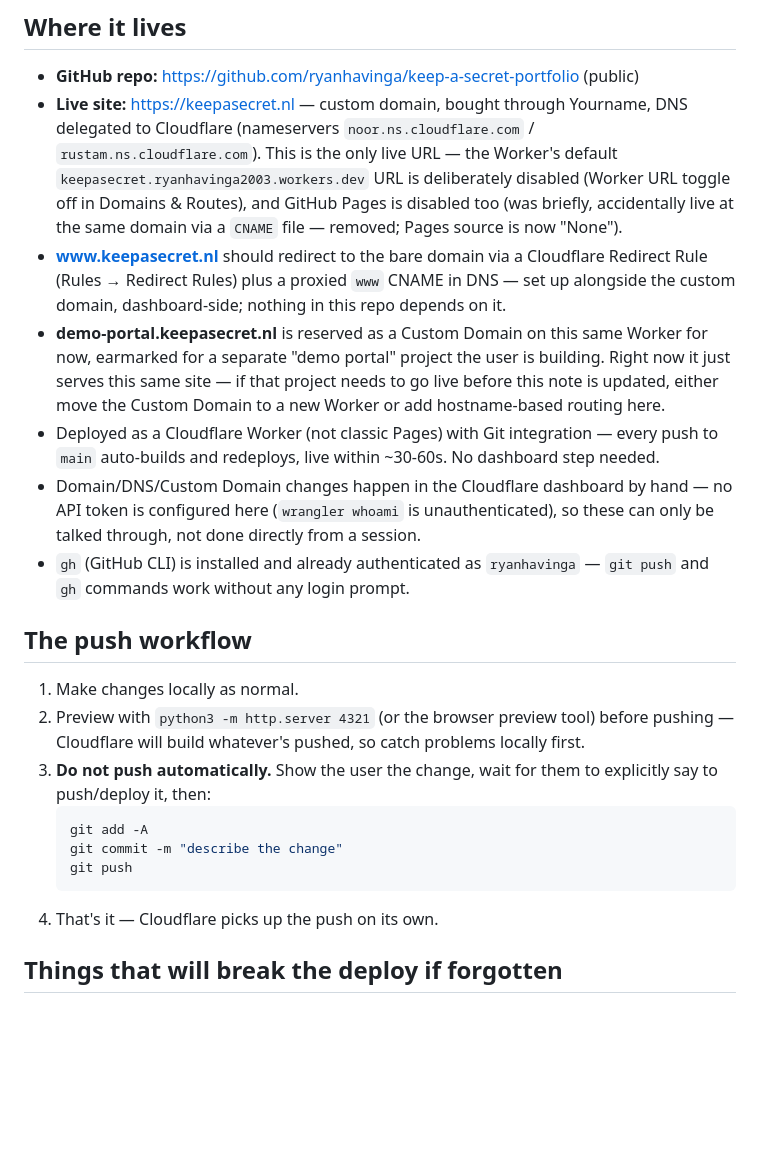
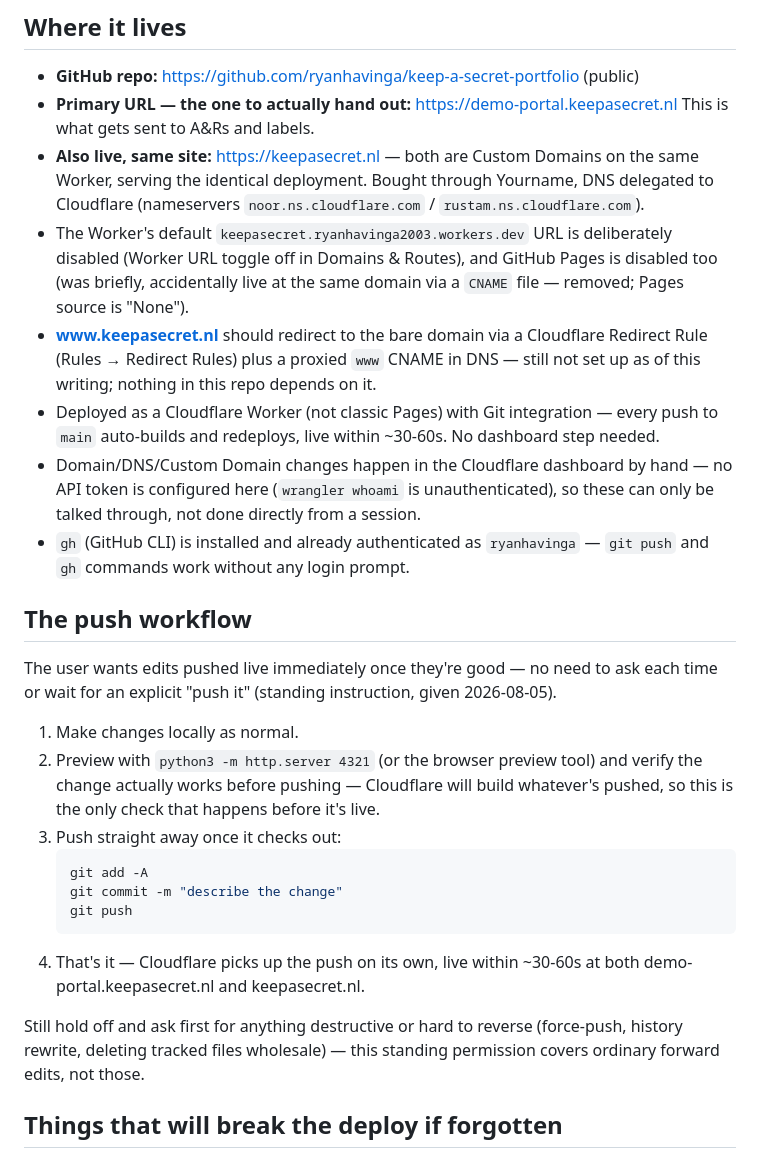
Before and after one commit to ryanhavinga/keep-a-secret-portfolio, a Markdown page: CLAUDE.md, the part around the change. Drawn GitHub-style; blank space fills up the shorter version.

Commit message:
Set demo-portal.keepasecret.nl as primary URL, adopt push-on-verify workflow
demo-portal.keepasecret.nl is what actually goes out to A&Rs/labels —
it's the site we've already built, not a separate project, just a
second Custom Domain on the same Worker. Confirmed live (200, correct
title) alongside keepasecret.nl.

Also updates the push workflow: user wants changes pushed live as
soon as they're verified working, not held for an explicit go-ahead
each time.

````diff
--- a/CLAUDE.md
+++ b/CLAUDE.md
@@ -5,19 +5,17 @@ This site is live and connected to GitHub + Cloudflare. Read this before making
 ## Where it lives
 
 - **GitHub repo:** https://github.com/ryanhavinga/keep-a-secret-portfolio (public)
-- **Live site:** https://keepasecret.nl — custom domain, bought through Yourname, DNS
-  delegated to Cloudflare (nameservers `noor.ns.cloudflare.com` / `rustam.ns.cloudflare.com`).
-  This is the only live URL — the Worker's default `keepasecret.ryanhavinga2003.workers.dev`
-  URL is deliberately disabled (Worker URL toggle off in Domains & Routes), and GitHub Pages
-  is disabled too (was briefly, accidentally live at the same domain via a `CNAME` file —
-  removed; Pages source is now "None").
+- **Primary URL — the one to actually hand out:** https://demo-portal.keepasecret.nl
+  This is what gets sent to A&Rs and labels.
+- **Also live, same site:** https://keepasecret.nl — both are Custom Domains on the same
+  Worker, serving the identical deployment. Bought through Yourname, DNS delegated to
+  Cloudflare (nameservers `noor.ns.cloudflare.com` / `rustam.ns.cloudflare.com`).
+- The Worker's default `keepasecret.ryanhavinga2003.workers.dev` URL is deliberately disabled
+  (Worker URL toggle off in Domains & Routes), and GitHub Pages is disabled too (was briefly,
+  accidentally live at the same domain via a `CNAME` file — removed; Pages source is "None").
 - **www.keepasecret.nl** should redirect to the bare domain via a Cloudflare Redirect Rule
-  (Rules → Redirect Rules) plus a proxied `www` CNAME in DNS — set up alongside the custom
-  domain, dashboard-side; nothing in this repo depends on it.
-- **demo-portal.keepasecret.nl** is reserved as a Custom Domain on this same Worker for now,
-  earmarked for a separate "demo portal" project the user is building. Right now it just
-  serves this same site — if that project needs to go live before this note is updated, either
-  move the Custom Domain to a new Worker or add hostname-based routing here.
+  (Rules → Redirect Rules) plus a proxied `www` CNAME in DNS — still not set up as of this
+  writing; nothing in this repo depends on it.
 - Deployed as a Cloudflare Worker (not classic Pages) with Git integration — every push to
   `main` auto-builds and redeploys, live within ~30-60s. No dashboard step needed.
 - Domain/DNS/Custom Domain changes happen in the Cloudflare dashboard by hand — no API token
@@ -28,17 +26,25 @@ This site is live and connected to GitHub + Cloudflare. Read this before making
 
 ## The push workflow
 
+The user wants edits pushed live immediately once they're good — no need to ask each time or
+wait for an explicit "push it" (standing instruction, given 2026-08-05).
+
 1. Make changes locally as normal.
-2. Preview with `python3 -m http.server 4321` (or the browser preview tool) before pushing —
-   Cloudflare will build whatever's pushed, so catch problems locally first.
-3. **Do not push automatically.** Show the user the change, wait for them to explicitly say to
-   push/deploy it, then:
+2. Preview with `python3 -m http.server 4321` (or the browser preview tool) and verify the
+   change actually works before pushing — Cloudflare will build whatever's pushed, so this is
+   the only check that happens before it's live.
+3. Push straight away once it checks out:
    ```bash
    git add -A
    git commit -m "describe the change"
    git push
    ```
-4. That's it — Cloudflare picks up the push on its own.
+4. That's it — Cloudflare picks up the push on its own, live within ~30-60s at both
+   demo-portal.keepasecret.nl and keepasecret.nl.
+
+Still hold off and ask first for anything destructive or hard to reverse (force-push, history
+rewrite, deleting tracked files wholesale) — this standing permission covers ordinary forward
+edits, not those.
 
 ## Things that will break the deploy if forgotten
 
````
